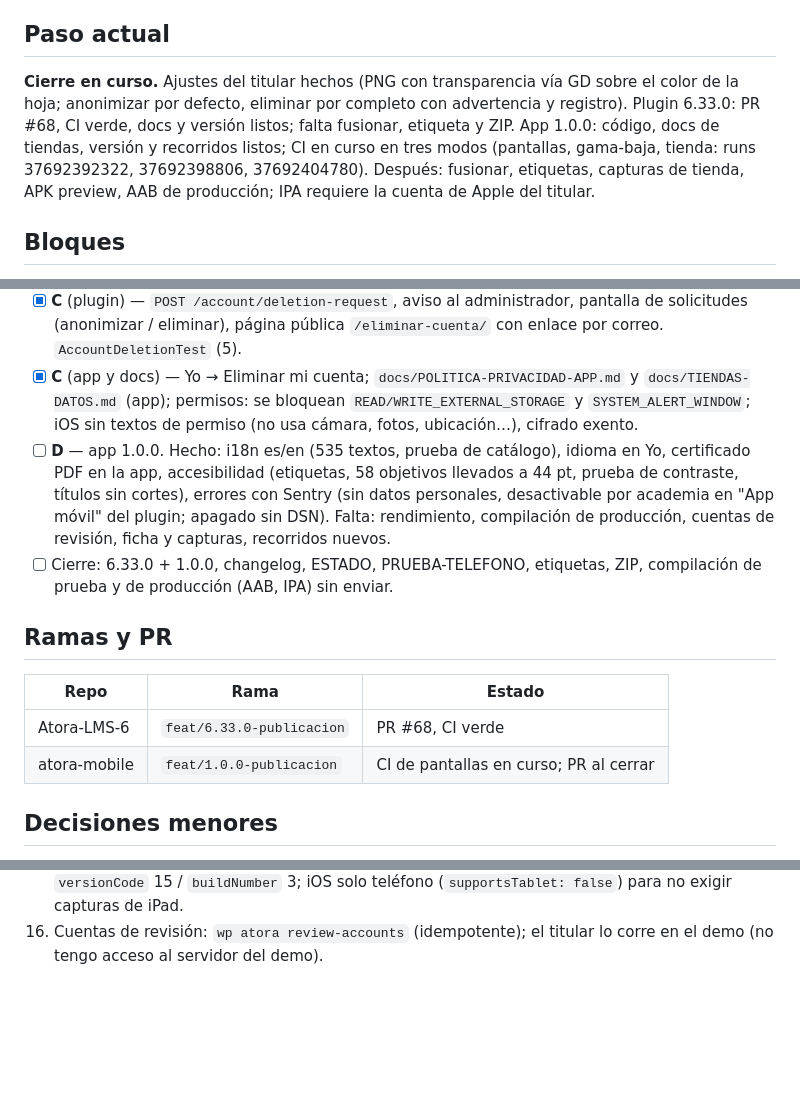
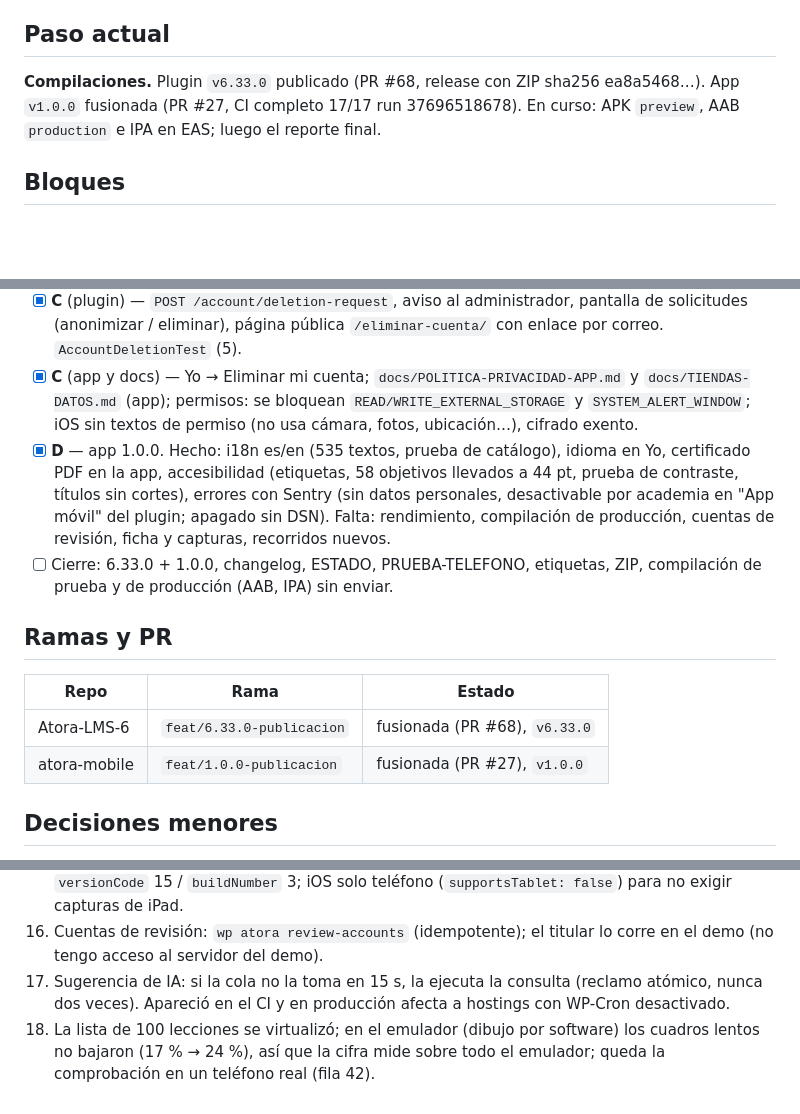
Before and after one commit to atmosferacreativa-hub/Atora-LMS-6, a Markdown page: docs/ordenes/PROGRESO-FASE-6.md, 3 parts joined by grey strips. GitHub-like rendering; blank space fills up the shorter version.

Commit message:
docs(progreso): Fase 6 — publicados 6.33.0 y 1.0.0; compilaciones en curso
Co-Authored-By: Claude Opus 5.5 <noreply@anthropic.com>

```diff
--- a/docs/ordenes/PROGRESO-FASE-6.md
+++ b/docs/ordenes/PROGRESO-FASE-6.md
@@ -4,7 +4,7 @@ Orden: `docs/ordenes/ORDEN-FASE-6.md`. Reanudar: leer este archivo y la orden, c
 
 ## Paso actual
 
-**Cierre en curso.** Ajustes del titular hechos (PNG con transparencia vía GD sobre el color de la hoja; anonimizar por defecto, eliminar por completo con advertencia y registro). Plugin 6.33.0: PR #68, CI verde, docs y versión listos; falta fusionar, etiqueta y ZIP. App 1.0.0: código, docs de tiendas, versión y recorridos listos; CI en curso en tres modos (pantallas, gama-baja, tienda: runs 37692392322, 37692398806, 37692404780). Después: fusionar, etiquetas, capturas de tienda, APK preview, AAB de producción; IPA requiere la cuenta de Apple del titular.
+**Compilaciones.** Plugin `v6.33.0` publicado (PR #68, release con ZIP sha256 ea8a5468…). App `v1.0.0` fusionada (PR #27, CI completo 17/17 run 37696518678). En curso: APK `preview`, AAB `production` e IPA en EAS; luego el reporte final.
 
 ## Bloques
 
@@ -12,15 +12,15 @@ Orden: `docs/ordenes/ORDEN-FASE-6.md`. Reanudar: leer este archivo y la orden, c
 - [x] **B** (plugin) — certificado PDF, plantilla con 3 firmas, QR, `/verificar/{codigo}`, regeneración con fecha original, API `format=pdf` + `certificate_pdf`. `CertificatePdfTest` (6). Pendiente app: descargar y abrir el PDF (Bloque D).
 - [x] **C** (plugin) — `POST /account/deletion-request`, aviso al administrador, pantalla de solicitudes (anonimizar / eliminar), página pública `/eliminar-cuenta/` con enlace por correo. `AccountDeletionTest` (5).
 - [x] **C** (app y docs) — Yo → Eliminar mi cuenta; `docs/POLITICA-PRIVACIDAD-APP.md` y `docs/TIENDAS-DATOS.md` (app); permisos: se bloquean `READ/WRITE_EXTERNAL_STORAGE` y `SYSTEM_ALERT_WINDOW`; iOS sin textos de permiso (no usa cámara, fotos, ubicación…), cifrado exento.
-- [ ] **D** — app 1.0.0. Hecho: i18n es/en (535 textos, prueba de catálogo), idioma en Yo, certificado PDF en la app, accesibilidad (etiquetas, 58 objetivos llevados a 44 pt, prueba de contraste, títulos sin cortes), errores con Sentry (sin datos personales, desactivable por academia en "App móvil" del plugin; apagado sin DSN). Falta: rendimiento, compilación de producción, cuentas de revisión, ficha y capturas, recorridos nuevos.
+- [x] **D** — app 1.0.0. Hecho: i18n es/en (535 textos, prueba de catálogo), idioma en Yo, certificado PDF en la app, accesibilidad (etiquetas, 58 objetivos llevados a 44 pt, prueba de contraste, títulos sin cortes), errores con Sentry (sin datos personales, desactivable por academia en "App móvil" del plugin; apagado sin DSN). Falta: rendimiento, compilación de producción, cuentas de revisión, ficha y capturas, recorridos nuevos.
 - [ ] Cierre: 6.33.0 + 1.0.0, changelog, ESTADO, PRUEBA-TELEFONO, etiquetas, ZIP, compilación de prueba y de producción (AAB, IPA) sin enviar.
 
 ## Ramas y PR
 
 | Repo | Rama | Estado |
 |---|---|---|
-| Atora-LMS-6 | `feat/6.33.0-publicacion` | PR #68, CI verde |
-| atora-mobile | `feat/1.0.0-publicacion` | CI de pantallas en curso; PR al cerrar |
+| Atora-LMS-6 | `feat/6.33.0-publicacion` | fusionada (PR #68), `v6.33.0` |
+| atora-mobile | `feat/1.0.0-publicacion` | fusionada (PR #27), `v1.0.0` |
 
 ## Decisiones menores
 
@@ -40,3 +40,5 @@ Orden: `docs/ordenes/ORDEN-FASE-6.md`. Reanudar: leer este archivo y la orden, c
 14. Rendimiento: medido en el CI con un emulador de 2 GB y red 3G (`modo=gama-baja`): arranque en frío mediana 1,27 s (umbral 4 s). La lista de 100 lecciones tenía 16,8 % de cuadros lentos → el curso pasó a `FlatList` virtualizada; se vuelve a medir.
 15. Versiones: EAS con numeración remota (`appVersionSource: remote`), inicializada desde `versionCode` 15 / `buildNumber` 3; iOS solo teléfono (`supportsTablet: false`) para no exigir capturas de iPad.
 16. Cuentas de revisión: `wp atora review-accounts` (idempotente); el titular lo corre en el demo (no tengo acceso al servidor del demo).
+17. Sugerencia de IA: si la cola no la toma en 15 s, la ejecuta la consulta (reclamo atómico, nunca dos veces). Apareció en el CI y en producción afecta a hostings con WP-Cron desactivado.
+18. La lista de 100 lecciones se virtualizó; en el emulador (dibujo por software) los cuadros lentos no bajaron (17 % → 24 %), así que la cifra mide sobre todo el emulador; queda la comprobación en un teléfono real (fila 42).
```
